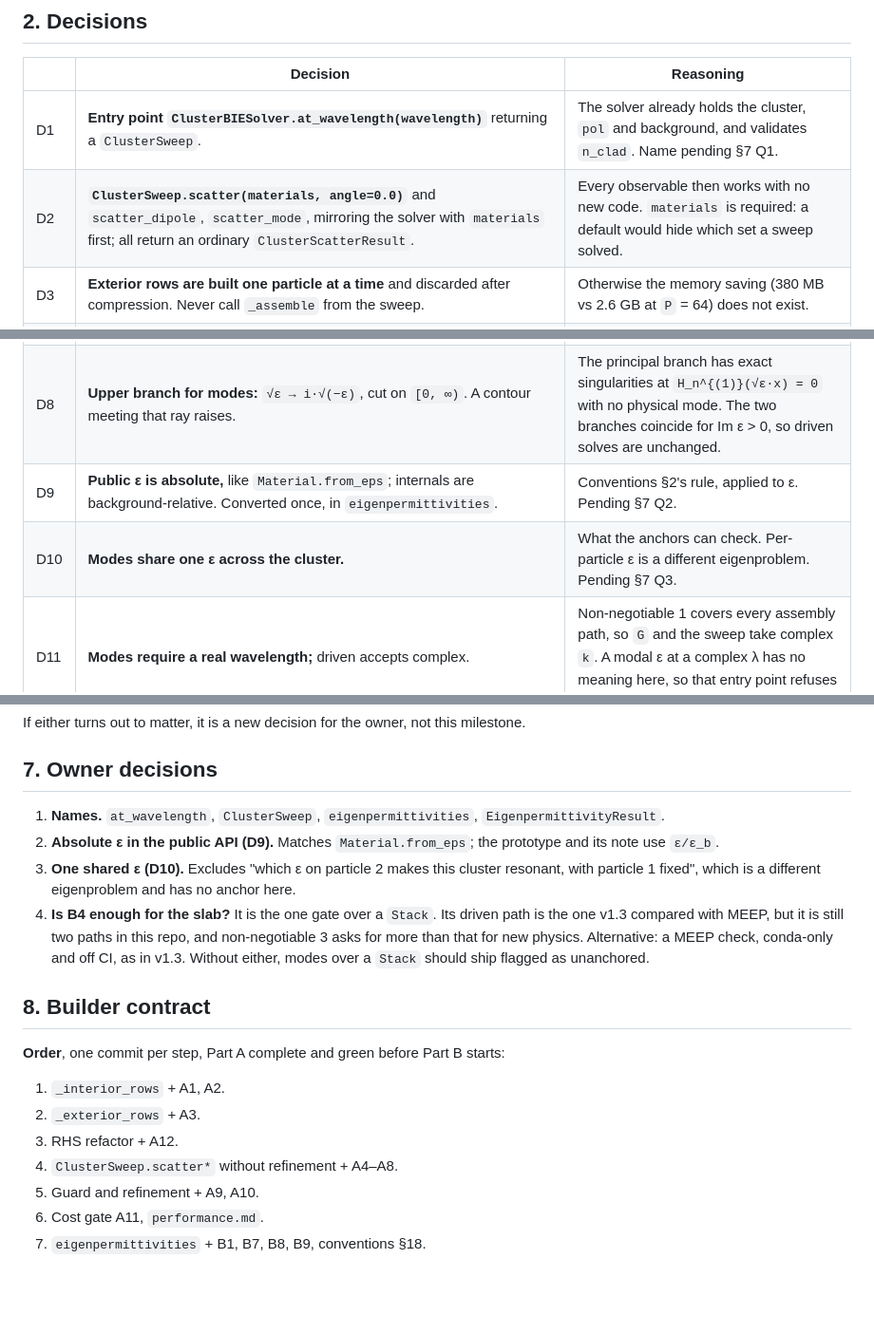
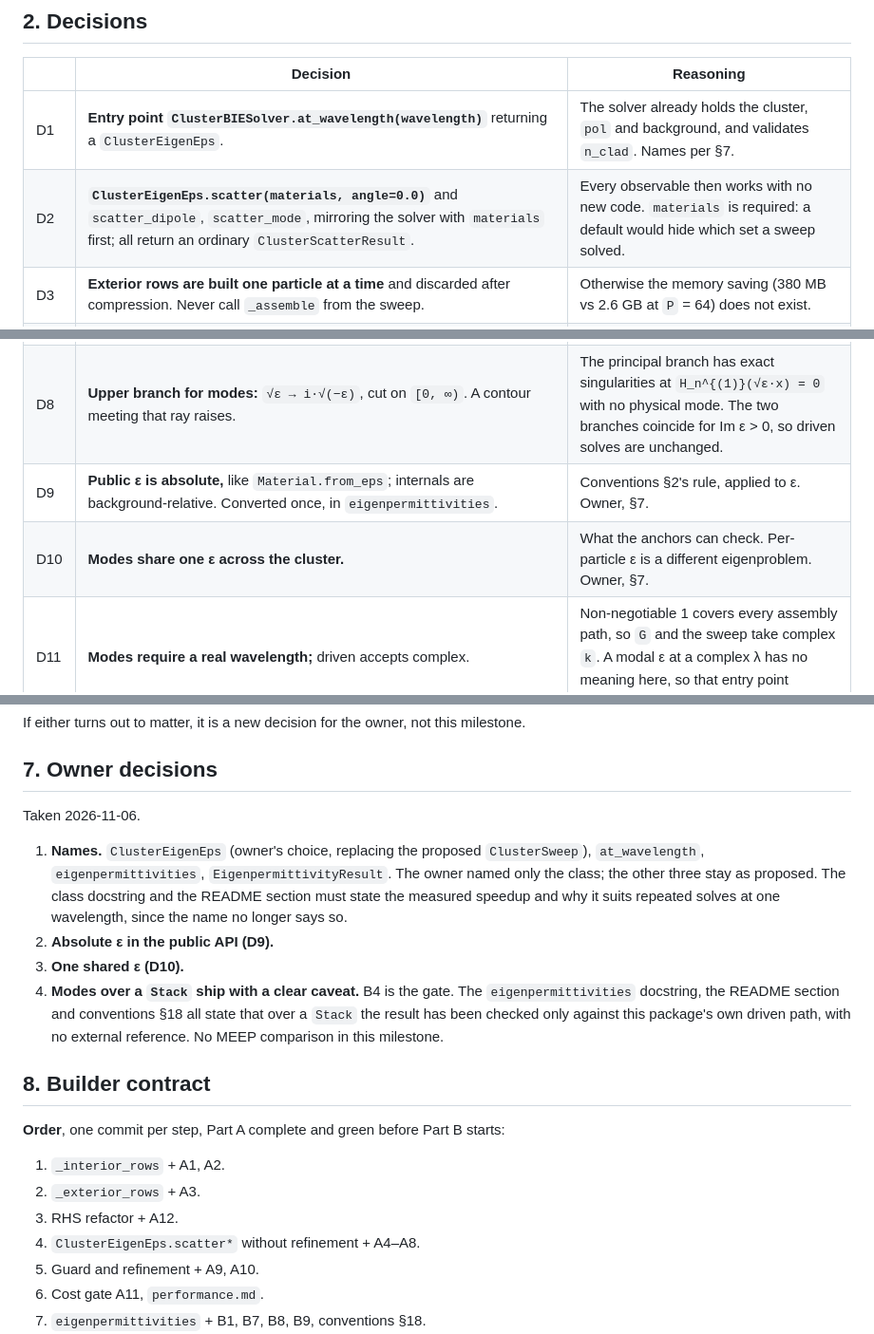
Before and after one commit to claudio-sc/pysie2d, a Markdown page: docs/design/cluster-reduction-spec.md, 3 parts joined by grey strips. Shown at 95% size. Rendered like a GitHub page; blank space fills up the shorter version.

```diff
--- a/docs/design/cluster-reduction-spec.md
+++ b/docs/design/cluster-reduction-spec.md
@@ -37,16 +36,16 @@ on the two existing behaviours in §6.
 
 | | Decision | Reasoning |
 |---|---|---|
-| D1 | **Entry point `ClusterBIESolver.at_wavelength(wavelength)`** returning a `ClusterSweep`. | The solver already holds the cluster, `pol` and background, and validates `n_clad`. Name pending §7 Q1. |
-| D2 | **`ClusterSweep.scatter(materials, angle=0.0)`** and `scatter_dipole`, `scatter_mode`, mirroring the solver with `materials` first; all return an ordinary `ClusterScatterResult`. | Every observable then works with no new code. `materials` is required: a default would hide which set a sweep solved. |
+| D1 | **Entry point `ClusterBIESolver.at_wavelength(wavelength)`** returning a `ClusterEigenEps`. | The solver already holds the cluster, `pol` and background, and validates `n_clad`. Names per §7. |
+| D2 | **`ClusterEigenEps.scatter(materials, angle=0.0)`** and `scatter_dipole`, `scatter_mode`, mirroring the solver with `materials` first; all return an ordinary `ClusterScatterResult`. | Every observable then works with no new code. `materials` is required: a default would hide which set a sweep solved. |
 | D3 | **Exterior rows are built one particle at a time** and discarded after compression. Never call `_assemble` from the sweep. | Otherwise the memory saving (380 MB vs 2.6 GB at `P` = 64) does not exist. |
 | D4 | **SVD compression at `1e-13`,** relative to the block's largest singular value. | Tol 1e-4 buys 1.3× per ε and costs nine digits (study `s1` C). |
 | D5 | **No identical-particle deduplication.** One factorisation per particle per call. | Worth 2.5–5× per ε, and needs a rule for "identical" that holds over a substrate. Add it if a measured use needs it. |
 | D6 | **Guard and refine.** Above `‖a‖/‖x‖ = 1e3`, refine with the full residual, at most 3 steps. | Error tracks `1.5e-14·‖a‖/‖x‖`, so 1e3 caps unrefined error near 1.5e-11. Two steps restore 1e-13 down to `|ε−ε_iso|` = 1e-12. |
 | D7 | **Modes run Beyn on `G`, not `M`.** | `G⁻¹ = I − Y·M⁻¹·U` is meromorphic with poles only at cluster modes (§3.3), and far cheaper per node. Gate B5 checks it against `M`. |
 | D8 | **Upper branch for modes:** `√ε → i·√(−ε)`, cut on `[0, ∞)`. A contour meeting that ray raises. | The principal branch has exact singularities at `H_n^{(1)}(√ε·x) = 0` with no physical mode. The two branches coincide for Im ε > 0, so driven solves are unchanged. |
-| D9 | **Public ε is absolute,** like `Material.from_eps`; internals are background-relative. Converted once, in `eigenpermittivities`. | Conventions §2's rule, applied to ε. Pending §7 Q2. |
-| D10 | **Modes share one ε across the cluster.** | What the anchors can check. Per-particle ε is a different eigenproblem. Pending §7 Q3. |
+| D9 | **Public ε is absolute,** like `Material.from_eps`; internals are background-relative. Converted once, in `eigenpermittivities`. | Conventions §2's rule, applied to ε. Owner, §7. |
+| D10 | **Modes share one ε across the cluster.** | What the anchors can check. Per-particle ε is a different eigenproblem. Owner, §7. |
 | D11 | **Modes require a real wavelength;** driven accepts complex. | Non-negotiable 1 covers every assembly path, so `G` and the sweep take complex `k`. A modal ε at a complex λ has no meaning here, so that entry point refuses it. |
 
 ## 3. The mathematics
@@ -229,17 +228,19 @@ If either turns out to matter, it is a new decision for the owner, not this mile
 
 ## 7. Owner decisions
 
-1. **Names.** `at_wavelength`, `ClusterSweep`, `eigenpermittivities`,
-   `EigenpermittivityResult`.
-2. **Absolute ε in the public API (D9).** Matches `Material.from_eps`; the prototype
-   and its note use `ε/ε_b`.
-3. **One shared ε (D10).** Excludes "which ε on particle 2 makes this cluster resonant,
-   with particle 1 fixed", which is a different eigenproblem and has no anchor here.
-4. **Is B4 enough for the slab?** It is the one gate over a `Stack`. Its driven path is
-   the one v1.3 compared with MEEP, but it is still two paths in this repo, and
-   non-negotiable 3 asks for more than that for new physics. Alternative: a MEEP check,
-   conda-only and off CI, as in v1.3. Without either, modes over a `Stack` should ship
-   flagged as unanchored.
+Taken 2026-11-06.
+
+1. **Names.** `ClusterEigenEps` (owner's choice, replacing the proposed `ClusterSweep`),
+   `at_wavelength`, `eigenpermittivities`, `EigenpermittivityResult`. The owner named only
+   the class; the other three stay as proposed. The class docstring and the README
+   section must state the measured speedup and why it suits repeated solves at one
+   wavelength, since the name no longer says so.
+2. **Absolute ε in the public API (D9).**
+3. **One shared ε (D10).**
+4. **Modes over a `Stack` ship with a clear caveat.** B4 is the gate. The
+   `eigenpermittivities` docstring, the README section and conventions §18 all state that
+   over a `Stack` the result has been checked only against this package's own driven
+   path, with no external reference. No MEEP comparison in this milestone.
 
 ## 8. Builder contract
 
@@ -248,7 +249,7 @@ If either turns out to matter, it is a new decision for the owner, not this mile
 1. `_interior_rows` + A1, A2.
 2. `_exterior_rows` + A3.
 3. RHS refactor + A12.
-4. `ClusterSweep.scatter*` without refinement + A4–A8.
+4. `ClusterEigenEps.scatter*` without refinement + A4–A8.
 5. Guard and refinement + A9, A10.
 6. Cost gate A11, `performance.md`.
 7. `eigenpermittivities` + B1, B7, B8, B9, conventions §18.
```
Also changed, not shown: other parts of docs/design/cluster-reduction-spec.md (+6 -7 lines), CLAUDE.md (+2 -2 lines), docs/design/README.md (+1 -1 lines).
